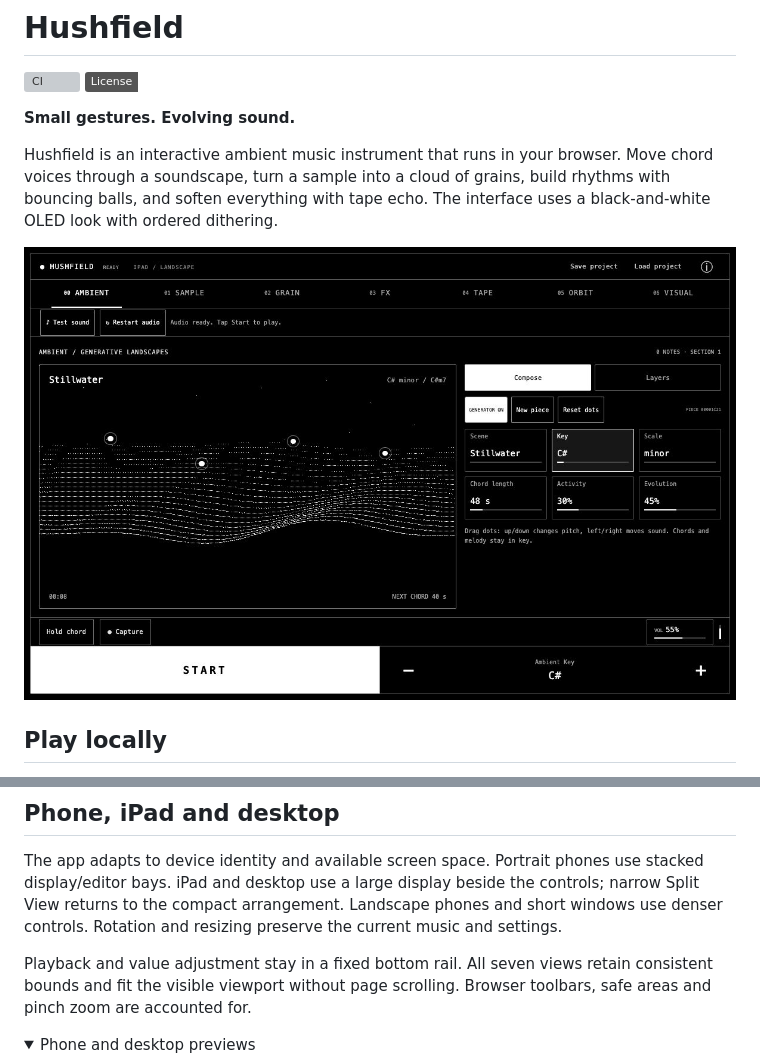
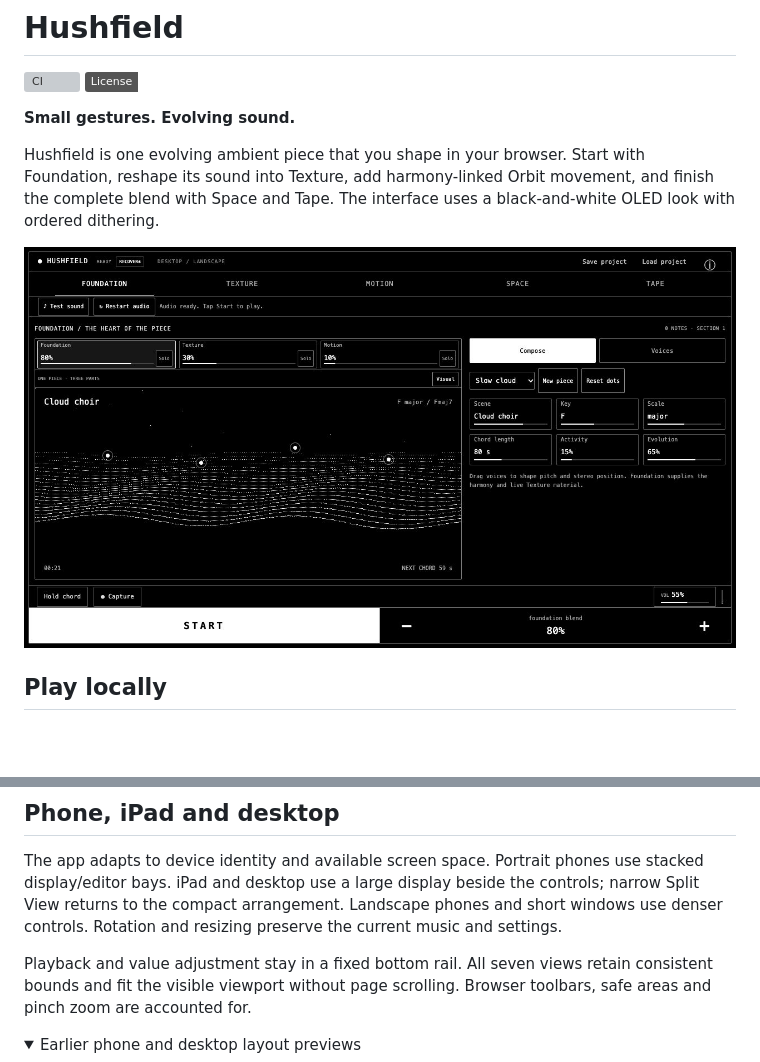
Before and after one commit to jaredkirby/hushfield, a Markdown page: README.md, 2 parts joined by grey strips. Rendered like a GitHub page; pictures changed too: docs/images/ambient-first.jpg (added); folded sections open; badges without logos; blank space fills up the shorter version; grey boxes are pictures that could not be loaded.

Commit message:
Verify the cohesive piece workflow and responsive editors

```diff
--- a/README.md
+++ b/README.md
@@ -5,9 +5,9 @@
 
 **Small gestures. Evolving sound.**
 
-Hushfield is an interactive ambient music instrument that runs in your browser. Move chord voices through a soundscape, turn a sample into a cloud of grains, build rhythms with bouncing balls, and soften everything with tape echo. The interface uses a black-and-white OLED look with ordered dithering.
+Hushfield is one evolving ambient piece that you shape in your browser. Start with Foundation, reshape its sound into Texture, add harmony-linked Orbit movement, and finish the complete blend with Space and Tape. The interface uses a black-and-white OLED look with ordered dithering.
 
-![Hushfield on a landscape iPad](docs/images/ipad.jpg)
+![Hushfield: Foundation, Texture, Motion, Space and Tape](docs/images/ambient-first.jpg)
 
 ## Play locally
 
@@ -48,7 +48,7 @@ The app adapts to device identity and available screen space. Portrait phones us
 Playback and value adjustment stay in a fixed bottom rail. All seven views retain consistent bounds and fit the visible viewport without page scrolling. Browser toolbars, safe areas and pinch zoom are accounted for.
 
 <details>
-<summary>Phone and desktop previews</summary>
+<summary>Earlier phone and desktop layout previews</summary>
 
 ![Hushfield phone interface](docs/images/phone.jpg)
 
```
Also changed, not shown: VERIFICATION.md (+2 -0 lines), docs/PIECE-REVIEW.md (added, +23 -0 lines), 5 other files.
